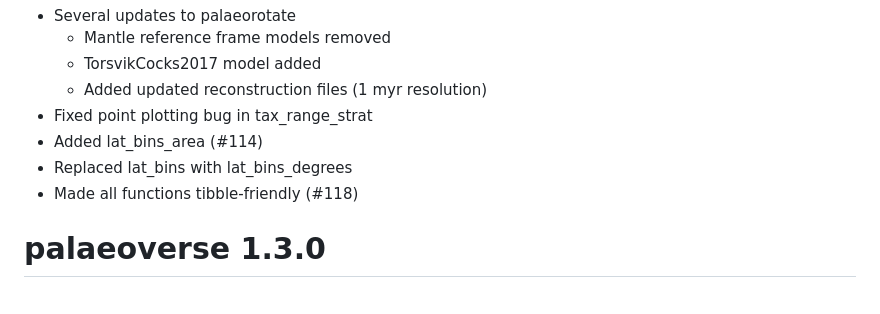
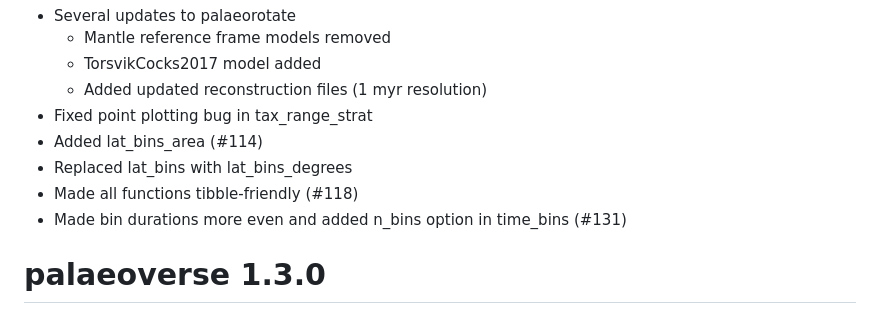
Before and after one commit to palaeoverse/palaeoverse, a Markdown page: NEWS.md, the part around the change. Drawn GitHub-style.

Commit message:
add time_bins changes to NEWS.md

```diff
--- a/NEWS.md
+++ b/NEWS.md
@@ -8,6 +8,7 @@
 * Added lat_bins_area (#114)
 * Replaced lat_bins with lat_bins_degrees
 * Made all functions tibble-friendly (#118)
+* Made bin durations more even and added n_bins option in time_bins (#131)
 
 # palaeoverse 1.3.0
 
```
